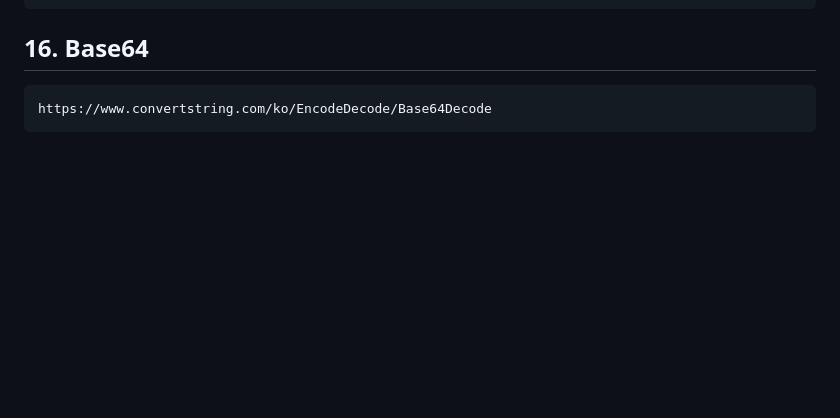
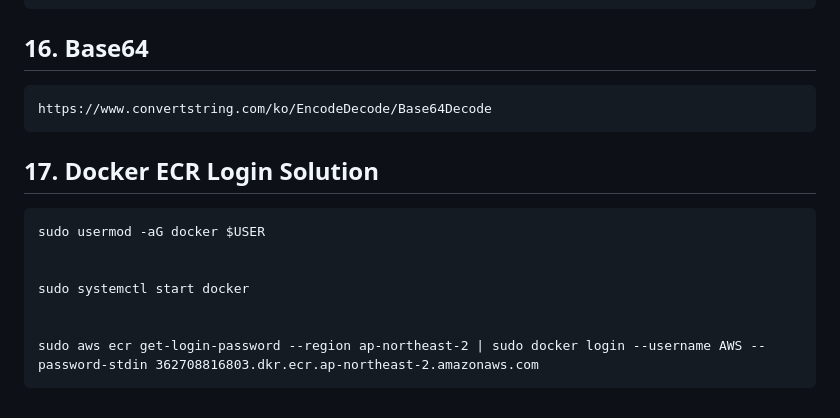
Before and after one commit to learn-wlstmd/2024-local, a Markdown page: 1과제/README.md, the part around the change. GitHub-like rendering; blank space fills up the shorter version.

````diff
--- a/1과제/README.md
+++ b/1과제/README.md
@@ -167,3 +167,14 @@ kubectl logs -n kube-system -l app.kubernetes.io/name=aws-load-balancer-controll
 ```
 https://www.convertstring.com/ko/EncodeDecode/Base64Decode
 ```
+
+## 17. Docker ECR Login Solution
+```
+sudo usermod -aG docker $USER
+
+
+sudo systemctl start docker
+
+
+sudo aws ecr get-login-password --region ap-northeast-2 | sudo docker login --username AWS --password-stdin 362708816803.dkr.ecr.ap-northeast-2.amazonaws.com
+```
````
